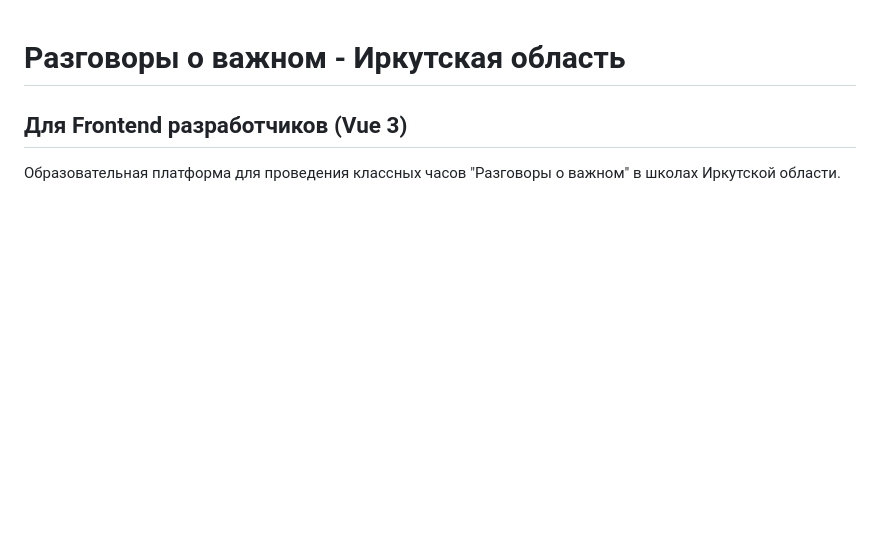
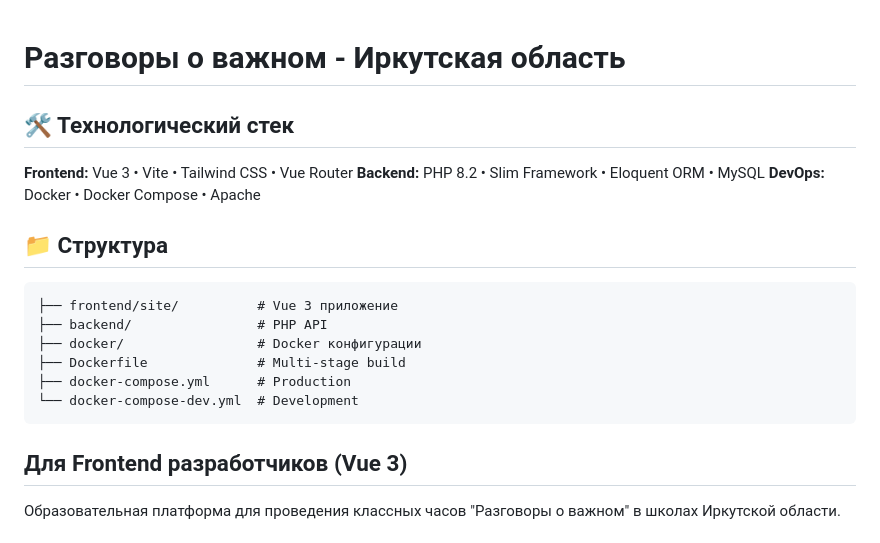
Before and after one commit to Ximelay/conversations_in_irkutsk-_region, a Markdown page: README.md, the part around the change. Drawn GitHub-style; blank space fills up the shorter version.

Commit message:
- update `README.md`

````diff
--- a/README.md
+++ b/README.md
@@ -1,4 +1,20 @@
 # Разговоры о важном - Иркутская область
+
+## 🛠️ Технологический стек
+
+**Frontend:** Vue 3 • Vite • Tailwind CSS • Vue Router
+**Backend:** PHP 8.2 • Slim Framework • Eloquent ORM • MySQL
+**DevOps:** Docker • Docker Compose • Apache
+
+## 📁 Структура
+```
+├── frontend/site/          # Vue 3 приложение
+├── backend/                # PHP API
+├── docker/                 # Docker конфигурации
+├── Dockerfile              # Multi-stage build
+├── docker-compose.yml      # Production
+└── docker-compose-dev.yml  # Development
+```
 
 ## Для Frontend разработчиков (Vue 3)
 
````
